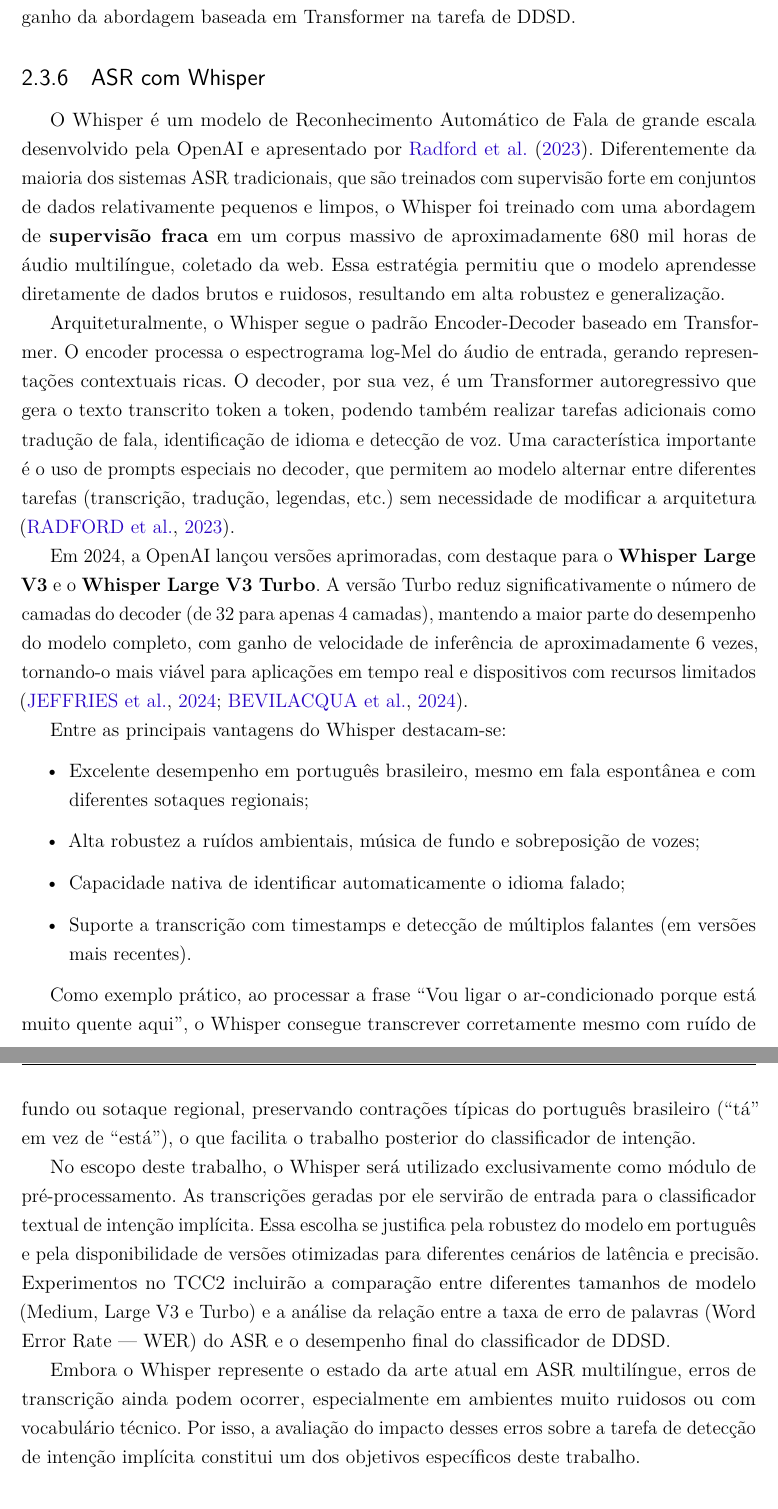
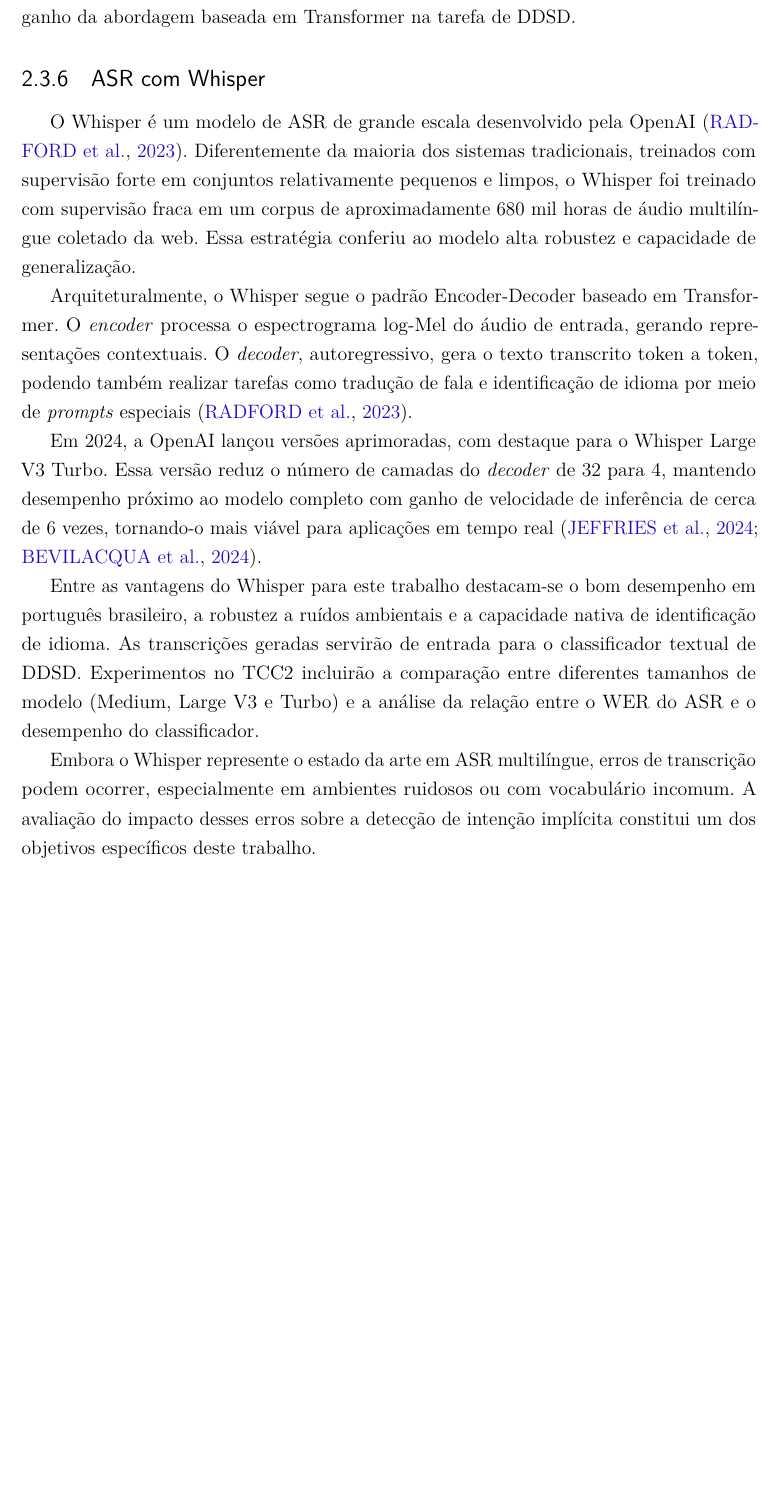
Before and after one commit to PhelipeScript/tcc, a LaTeX thesis (main.tex): two parts of pages 27 and 28 of 58 before the commit and part of page 27 of 57 after it, the two joined at a grey line, cut so that both start at the same text, the shorter picture padded with empty space. Compiled offline with pdfLaTeX.

Commit message:
ASR com Whisper checked

```diff
--- a/main.tex
+++ b/main.tex
@@ -531,27 +531,21 @@
 
 Ambos os classificadores são amplamente utilizados como \textit{baselines} em pesquisas de NLP por serem eficientes, interpretáveis e constituírem referência sólida para aferir o ganho real obtido por modelos mais complexos. Embora modelos neurais profundos geralmente os superem em grandes conjuntos de dados, a diferença pode ser reduzida em corpora de tamanho moderado \cite{Weld2022}. A comparação entre os \textit{baselines} TF-IDF+SVM e TF-IDF+LR com o classificador BERTimbau permitirá quantificar objetivamente o ganho da abordagem baseada em Transformer na tarefa de DDSD.
 
+% ---------------------------------------------------------------
+
 \subsection{ASR com Whisper}
 
-O Whisper é um modelo de Reconhecimento Automático de Fala de grande escala desenvolvido pela OpenAI e apresentado por \citeonline{Radford2023}. Diferentemente da maioria dos sistemas ASR tradicionais, que são treinados com supervisão forte em conjuntos de dados relativamente pequenos e limpos, o Whisper foi treinado com uma abordagem de \textbf{supervisão fraca} em um corpus massivo de aproximadamente 680 mil horas de áudio multilíngue, coletado da web. Essa estratégia permitiu que o modelo aprendesse diretamente de dados brutos e ruidosos, resultando em alta robustez e generalização.
-
-Arquiteturalmente, o Whisper segue o padrão Encoder-Decoder baseado em Transformer. O encoder processa o espectrograma log-Mel do áudio de entrada, gerando representações contextuais ricas. O decoder, por sua vez, é um Transformer autoregressivo que gera o texto transcrito token a token, podendo também realizar tarefas adicionais como tradução de fala, identificação de idioma e detecção de voz. Uma característica importante é o uso de prompts especiais no decoder, que permitem ao modelo alternar entre diferentes tarefas (transcrição, tradução, legendas, etc.) sem necessidade de modificar a arquitetura \cite{Radford2023}.
-
-Em 2024, a OpenAI lançou versões aprimoradas, com destaque para o \textbf{Whisper Large V3} e o \textbf{Whisper Large V3 Turbo}. A versão Turbo reduz significativamente o número de camadas do decoder (de 32 para apenas 4 camadas), mantendo a maior parte do desempenho do modelo completo, com ganho de velocidade de inferência de aproximadamente 6 vezes, tornando-o mais viável para aplicações em tempo real e dispositivos com recursos limitados \cite{Jeffries2024, Bevilacqua2024}.
-
-Entre as principais vantagens do Whisper destacam-se:
-\begin{itemize}
-    \item Excelente desempenho em português brasileiro, mesmo em fala espontânea e com diferentes sotaques regionais;
-    \item Alta robustez a ruídos ambientais, música de fundo e sobreposição de vozes;
-    \item Capacidade nativa de identificar automaticamente o idioma falado;
-    \item Suporte a transcrição com timestamps e detecção de múltiplos falantes (em versões mais recentes).
-\end{itemize}
-
-Como exemplo prático, ao processar a frase “Vou ligar o ar-condicionado porque está muito quente aqui”, o Whisper consegue transcrever corretamente mesmo com ruído de fundo ou sotaque regional, preservando contrações típicas do português brasileiro (“tá” em vez de “está”), o que facilita o trabalho posterior do classificador de intenção.
-
-No escopo deste trabalho, o Whisper será utilizado exclusivamente como módulo de pré-processamento. As transcrições geradas por ele servirão de entrada para o classificador textual de intenção implícita. Essa escolha se justifica pela robustez do modelo em português e pela disponibilidade de versões otimizadas para diferentes cenários de latência e precisão. Experimentos no TCC2 incluirão a comparação entre diferentes tamanhos de modelo (Medium, Large V3 e Turbo) e a análise da relação entre a taxa de erro de palavras (Word Error Rate — WER) do ASR e o desempenho final do classificador de DDSD.
-
-Embora o Whisper represente o estado da arte atual em ASR multilíngue, erros de transcrição ainda podem ocorrer, especialmente em ambientes muito ruidosos ou com vocabulário técnico. Por isso, a avaliação do impacto desses erros sobre a tarefa de detecção de intenção implícita constitui um dos objetivos específicos deste trabalho.
+O Whisper é um modelo de ASR de grande escala desenvolvido pela OpenAI \cite{Radford2023}. Diferentemente da maioria dos sistemas tradicionais, treinados com supervisão forte em conjuntos relativamente pequenos e limpos, o Whisper foi treinado com supervisão fraca em um corpus de aproximadamente 680 mil horas de áudio multilíngue coletado da web. Essa estratégia conferiu ao modelo alta robustez e capacidade de generalização.
+
+Arquiteturalmente, o Whisper segue o padrão Encoder-Decoder baseado em Transformer. O \textit{encoder} processa o espectrograma log-Mel do áudio de entrada, gerando representações contextuais. O \textit{decoder}, autoregressivo, gera o texto transcrito token a token, podendo também realizar tarefas como tradução de fala e identificação de idioma por meio de \textit{prompts} especiais \cite{Radford2023}.
+
+Em 2024, a OpenAI lançou versões aprimoradas, com destaque para o Whisper Large V3 Turbo. Essa versão reduz o número de camadas do \textit{decoder} de 32 para 4, mantendo desempenho próximo ao modelo completo com ganho de velocidade de inferência de cerca de 6 vezes, tornando-o mais viável para aplicações em tempo real \cite{Jeffries2024, Bevilacqua2024}.
+
+Entre as vantagens do Whisper para este trabalho destacam-se o bom desempenho em português brasileiro, a robustez a ruídos ambientais e a capacidade nativa de identificação de idioma. As transcrições geradas servirão de entrada para o classificador textual de DDSD. Experimentos no TCC2 incluirão a comparação entre diferentes tamanhos de modelo (Medium, Large V3 e Turbo) e a análise da relação entre o WER do ASR e o desempenho do classificador.
+
+Embora o Whisper represente o estado da arte em ASR multilíngue, erros de transcrição podem ocorrer, especialmente em ambientes ruidosos ou com vocabulário incomum. A avaliação do impacto desses erros sobre a detecção de intenção implícita constitui um dos objetivos específicos deste trabalho.
+
+% ---------------------------------------------------------------
 
 \subsection{Métricas de avaliação}
 \label{sec:metricas}
```
Also changed, not shown: main.pdf.
